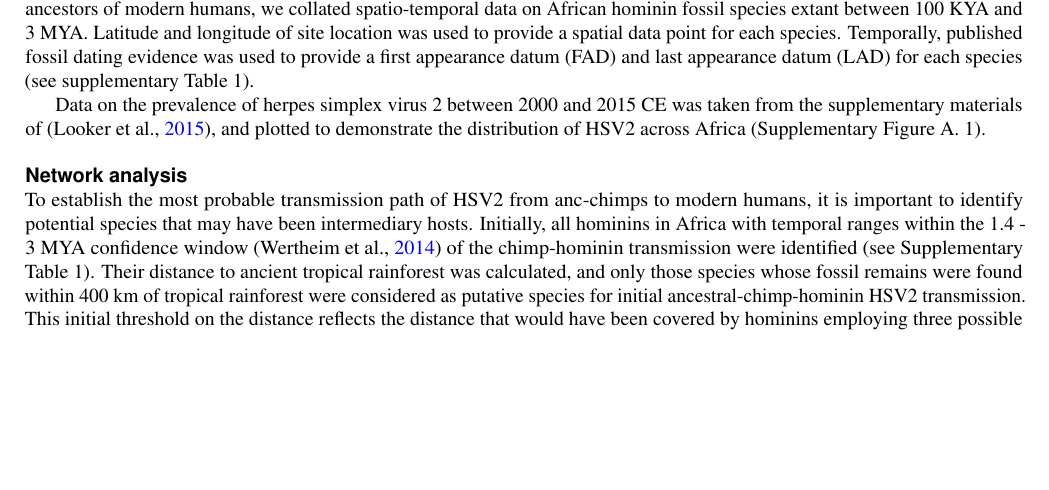
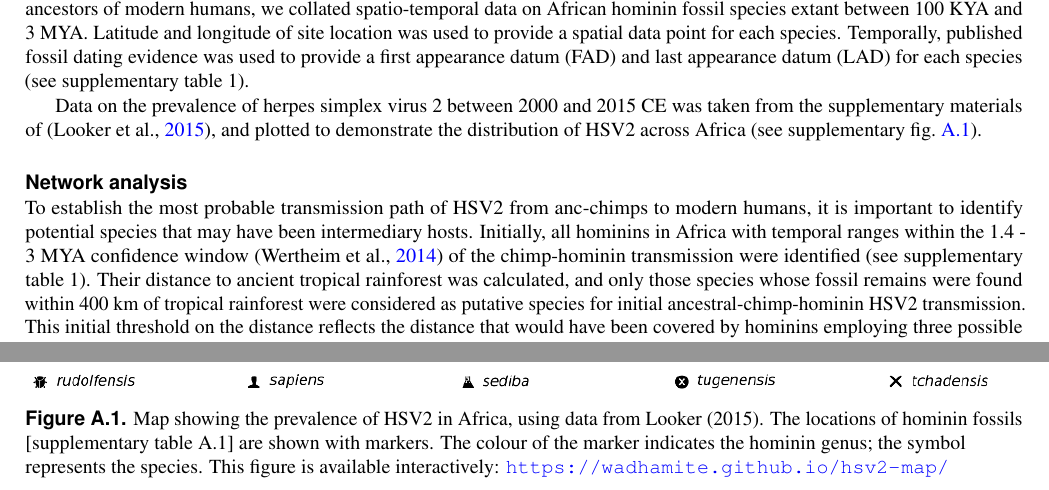
Before and after one commit to kks32-docs/2017-hsv2, a LaTeX paper (main.tex): part of page 2 of 27 before the commit and two parts of pages 2 and 26 of 28 after it, the two joined at a grey line, cut so that both start at the same text, the shorter picture padded with empty space. Compiled offline with pdfLaTeX.

Commit message:
:hammer: :package: Fix revision #2

```diff
--- a/main.tex
+++ b/main.tex
@@ -55,7 +55,7 @@
 \affil[1]{Human Origins and Palaeoenvironmental Research Group (HOPE), Department of Anthropology \& Geography, Oxford Brookes University, Oxford, OX3 0BP, UK.}
 \affil[2]{Leverhulme Centre for Human Evolutionary Studies, University of Cambridge, Henry Wellcome Building, Fitzwilliam Street, Cambridge, CB2 1QH, UK.}
 \affil[3]{Computational Geomechanics, Cambridge University Engineering Department, Trumpington Street, Cambridge, CB2 1PZ, UK.}
-\affil[4]{Division of Biological Anthropology, Department of Archaeology \& Anthropology, University of Cambridge, Cambridge, CB2 3QG, UK.}
+\affil[4]{Department of Archaeology, University of Cambridge, Cambridge, CB2 3QG, UK.}
 \affil[5]{McDonald Institute for Archaeological Research, University of Cambridge, Downing Street, Cambridge, CB2 3ER, UK.}
 
 \affil[*]{ch504@cam.ac.uk}
@@ -100,12 +100,12 @@ The process of identifying the most probable intermediary species that transmitt
 HSV2 is most closely related to ChHV1 which infected the ancestors of modern chimpanzees. The GIS data on the range of modern \textit{Pan troglodytes} and \textit{Pan paniscus},  provided by the IUCN Red List~\citep{Oates2008}, is shown in~\cref{fig:chimpanzee-rainforest}.  Only one ancestral chimpanzee fossil, dated to c. 500 KYA, is currently known~\citep{McBrearty2005}. This means that the habitat range of anc-chimps is not directly measurable from the fossil record but is inferred to be a larger geographical range than that of modern Pan. We can use the GIS data on the range of modern Pan troglodytes and Pan paniscus, provided by the IUCN Red List (Oates et al. 2008), shown in Figure 1, to make some inferences about the range of anc-chimps, but a measure of paleo-tropical rainforest range is likely to be a better proxy for the range of anc-chimps~\cite{Elton2008}. Therefore, we have used the paleo-tropical rainforest range during the period of 1.4 - 3 MYA from the K\"{o}ppen-Geiger climate classification dataset~\cite{Peel2007} as a proxy for the ancient range of chimpanzees and combined this with data based on modern great ape distribution patterns and range size estimates~\citep{MyersThompson2003}. This is shown in~\cref{fig:chimpanzee-rainforest}.
 
 
-To identify which species could have been involved in the host-switch of HSV2 from the ancestors of chimpanzees to the ancestors of modern humans, we collated spatio-temporal data on African hominin fossil species extant between 100 KYA and 3 MYA. Latitude and longitude of site location was used to provide a spatial data point for each species. Temporally, published fossil dating evidence was used to provide a first appearance datum (FAD) and last appearance datum (LAD) for each species (see supplementary Table 1).
+To identify which species could have been involved in the host-switch of HSV2 from the ancestors of chimpanzees to the ancestors of modern humans, we collated spatio-temporal data on African hominin fossil species extant between 100 KYA and 3 MYA. Latitude and longitude of site location was used to provide a spatial data point for each species. Temporally, published fossil dating evidence was used to provide a first appearance datum (FAD) and last appearance datum (LAD) for each species (see supplementary table 1).
 
-Data on the prevalence of herpes simplex virus 2 between 2000 and 2015 CE was taken from the supplementary materials of~\citep{Looker2015}, and plotted to demonstrate the distribution of HSV2 across Africa (Supplementary Figure A. 1).
+Data on the prevalence of herpes simplex virus 2 between 2000 and 2015 CE was taken from the supplementary materials of~\citep{Looker2015}, and plotted to demonstrate the distribution of HSV2 across Africa (see supplementary~\cref{fig:hsv2}).
 
 \subsection*{Network analysis}
-To establish the most probable transmission path of HSV2 from anc-chimps to modern humans, it is important to identify potential species that may have been intermediary hosts. Initially, all hominins in Africa with temporal ranges within the 1.4 - 3 MYA confidence window~\citep{Wertheim2014} of the chimp-hominin transmission were identified (see Supplementary Table 1). Their distance to ancient tropical rainforest was calculated, and only those species whose fossil remains were found within 400 km of tropical rainforest were considered as putative species for initial ancestral-chimp-hominin HSV2 transmission. This initial threshold on the distance reflects the distance that would have been covered by hominins employing three possible strategies: (a) a broadly omnivorous subsistence strategy based on scavenging, (b) hunting using carnivore and herbivore movement patterns and (c) modern hunter-gatherer range sizes~\citep{Foley1978,Grant1992}. A matrix of spatio-temporal distances was then calculated to map the distances between the nearest neighbours of each species and also to calculate the temporal overlap between species using the fossil record (see supplementary~\cref{table:distance,table:time}). Fossils from four genera (\textit{Ardipithecus}, \textit{Kenyanthropus}, \textit{Orrorin} and \textit{Sahelanthropus}) were excluded from the analysis on the basis that there is no fossil evidence that they persisted after 3 MYA.
+To establish the most probable transmission path of HSV2 from anc-chimps to modern humans, it is important to identify potential species that may have been intermediary hosts. Initially, all hominins in Africa with temporal ranges within the 1.4 - 3 MYA confidence window~\citep{Wertheim2014} of the chimp-hominin transmission were identified (see supplementary table 1). Their distance to ancient tropical rainforest was calculated, and only those species whose fossil remains were found within 400 km of tropical rainforest were considered as putative species for initial ancestral-chimp-hominin HSV2 transmission. This initial threshold on the distance reflects the distance that would have been covered by hominins employing three possible strategies: (a) a broadly omnivorous subsistence strategy based on scavenging, (b) hunting using carnivore and herbivore movement patterns and (c) modern hunter-gatherer range sizes~\citep{Foley1978,Grant1992}. A matrix of spatio-temporal distances was then calculated to map the distances between the nearest neighbours of each species and also to calculate the temporal overlap between species using the fossil record (see supplementary~\cref{table:distance,table:time}). Fossils from four genera (\textit{Ardipithecus}, \textit{Kenyanthropus}, \textit{Orrorin} and \textit{Sahelanthropus}) were excluded from the analysis on the basis that there is no fossil evidence that they persisted after 3 MYA.
 
 A  network of possible transmission paths of HSV2 from anc-chimps to humans through different hominins was developed as a directed acyclic graph (DAG) $G = (V, E)$ comprising of a set of nodes ($V$), representing potential intermediary hosts, and edges ($E$) connecting the nodes, which represents the direction of transmission between species (See~\cref{fig:dag-ip,fig:dag-it}). The DAG comprised of the anc-chimps as the start node, H. erectus as the target node, and other potential species forming secondary nodes in the graph. The edges are typically weighted; in this analysis, the weights are based on the inverse probability of transmission.
 
@@ -480,13 +480,13 @@ The authors would like to thank C Ruis (University College London), and JB Ramon
 \end{table}
 \end{landscape}
 
-%\begin{figure}[!h]
-%	\centering
-%	\includegraphics[width=\textwidth]{figs/fossils}
-%	\caption{Map showing the prevalence of HSV2 in Africa, using data from Looker (2015). The locations of hominin fossils [supplementary table 1] are shown with markers. The colour of the marker indicates the hominin genus; the symbol represents the species.
-%		This figure is available interactively: \url{https://wadhamite.github.io/hsv2-map/}}
-%	\label{fig:hsv2}
-%\end{figure}
+\begin{figure}[!h]
+	\centering
+	\includegraphics[width=\textwidth]{figs/fossils}
+	\caption{Map showing the prevalence of HSV2 in Africa, using data from Looker (2015). The locations of hominin fossils [supplementary table A.1] are shown with markers. The colour of the marker indicates the hominin genus; the symbol represents the species.
+		This figure is available interactively: \url{https://wadhamite.github.io/hsv2-map/}}
+	\label{fig:hsv2}
+\end{figure}
 
 \begin{figure}[!h]
 	\centering
```
Also changed, not shown: main.pdf, main.tex (12 more changed lines).
